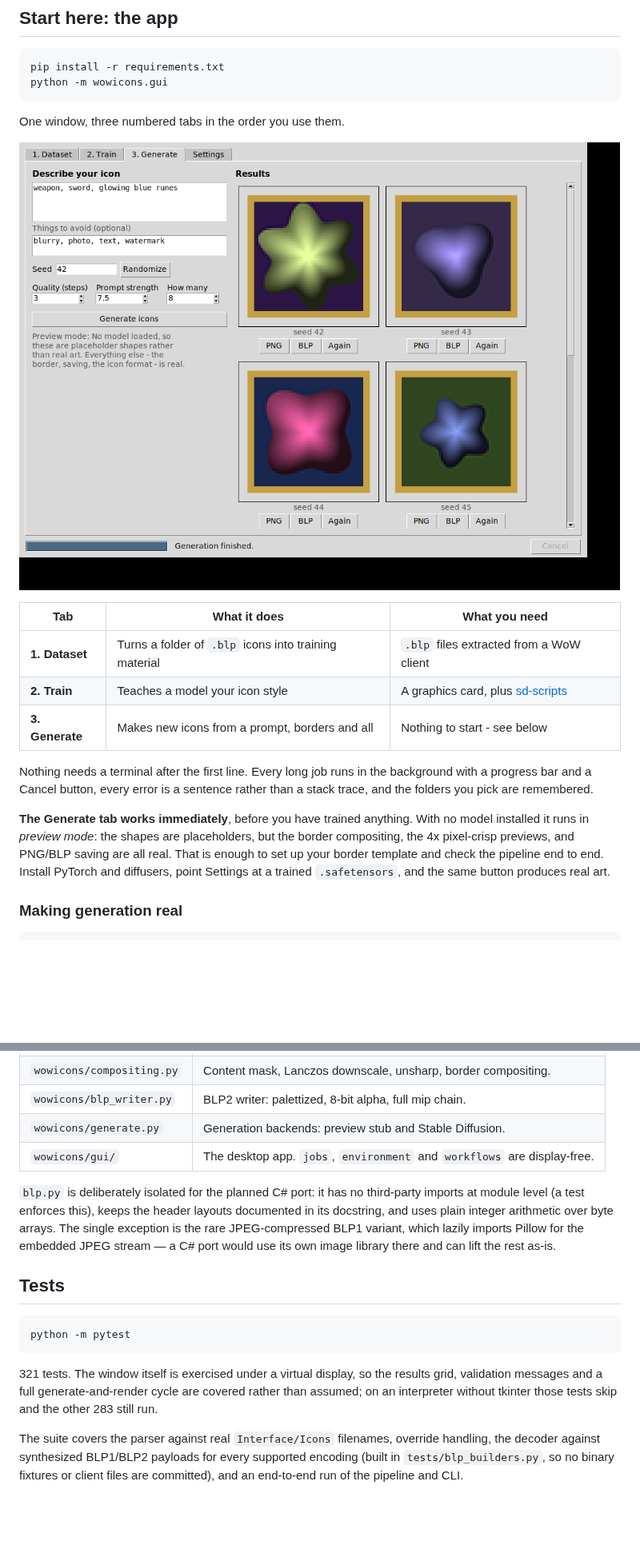
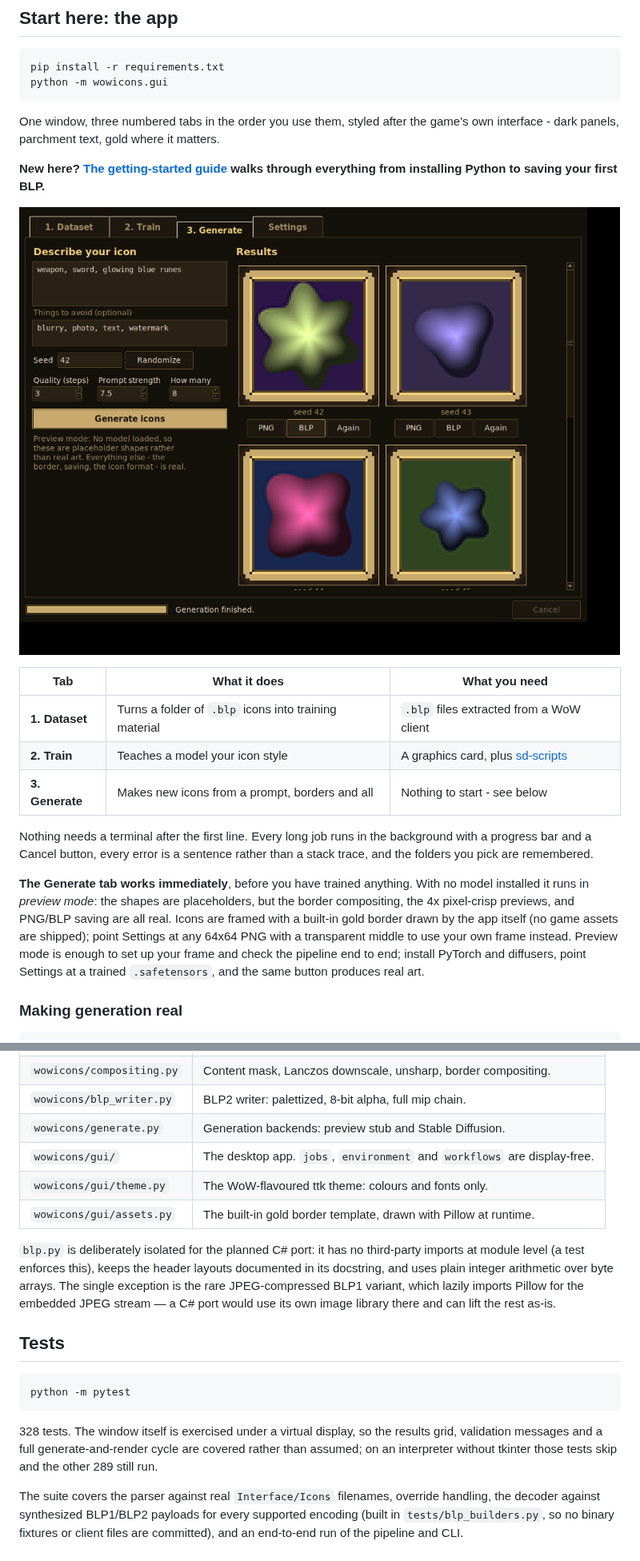
Before and after one commit to Kobiesan/Classic-WoW-Icon-Generator, a Markdown page: README.md, 2 parts joined by grey strips. Shown at 80% size. Rendered like a GitHub page; pictures changed too: docs/generate-tab.png; blank space fills up the shorter version.

````diff
--- a/README.md
+++ b/README.md
@@ -10,7 +10,11 @@ pip install -r requirements.txt
 python -m wowicons.gui
 ```
 
-One window, three numbered tabs in the order you use them.
+One window, three numbered tabs in the order you use them, styled after the
+game's own interface - dark panels, parchment text, gold where it matters.
+
+**New here? [The getting-started guide](GETTING_STARTED.md) walks through
+everything from installing Python to saving your first BLP.**
 
 ![The Generate tab](docs/generate-tab.png)
 
@@ -27,9 +31,11 @@ rather than a stack trace, and the folders you pick are remembered.
 **The Generate tab works immediately**, before you have trained anything. With
 no model installed it runs in *preview mode*: the shapes are placeholders, but
 the border compositing, the 4x pixel-crisp previews, and PNG/BLP saving are all
-real. That is enough to set up your border template and check the pipeline end
-to end. Install PyTorch and diffusers, point Settings at a trained
-`.safetensors`, and the same button produces real art.
+real. Icons are framed with a built-in gold border drawn by the app itself (no
+game assets are shipped); point Settings at any 64x64 PNG with a transparent
+middle to use your own frame instead. Preview mode is enough to set up your
+frame and check the pipeline end to end; install PyTorch and diffusers, point
+Settings at a trained `.safetensors`, and the same button produces real art.
 
 ### Making generation real
 
@@ -206,6 +212,8 @@ deltas.
 | `wowicons/blp_writer.py` | BLP2 writer: palettized, 8-bit alpha, full mip chain. |
 | `wowicons/generate.py` | Generation backends: preview stub and Stable Diffusion. |
 | `wowicons/gui/` | The desktop app. `jobs`, `environment` and `workflows` are display-free. |
+| `wowicons/gui/theme.py` | The WoW-flavoured ttk theme: colours and fonts only. |
+| `wowicons/gui/assets.py` | The built-in gold border template, drawn with Pillow at runtime. |
 
 `blp.py` is deliberately isolated for the planned C# port: it has no
 third-party imports at module level (a test enforces this), keeps the header
@@ -220,10 +228,10 @@ its own image library there and can lift the rest as-is.
 python -m pytest
 ```
 
-321 tests. The window itself is exercised under a virtual display, so the
+328 tests. The window itself is exercised under a virtual display, so the
 results grid, validation messages and a full generate-and-render cycle are
 covered rather than assumed; on an interpreter without tkinter those tests skip
-and the other 283 still run.
+and the other 289 still run.
 
 The suite covers the parser against real `Interface/Icons` filenames, override
 handling, the decoder against synthesized BLP1/BLP2 payloads for every
````
Also changed, not shown: GETTING_STARTED.md (added, +151 -0 lines), docs/dataset-tab.png (added), 6 other files.
